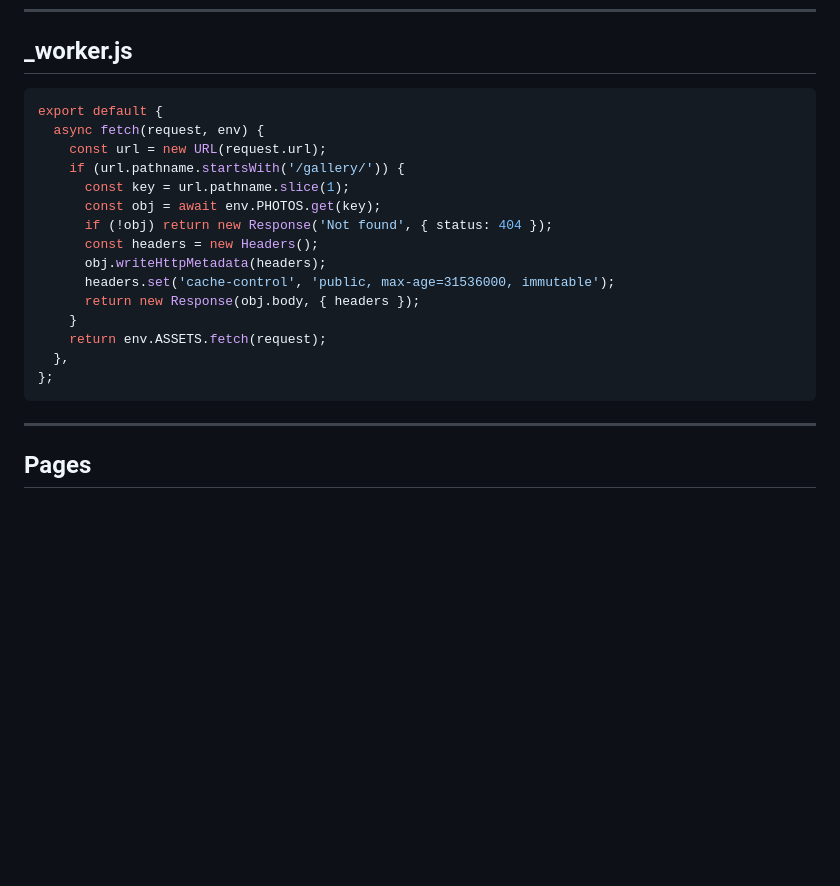
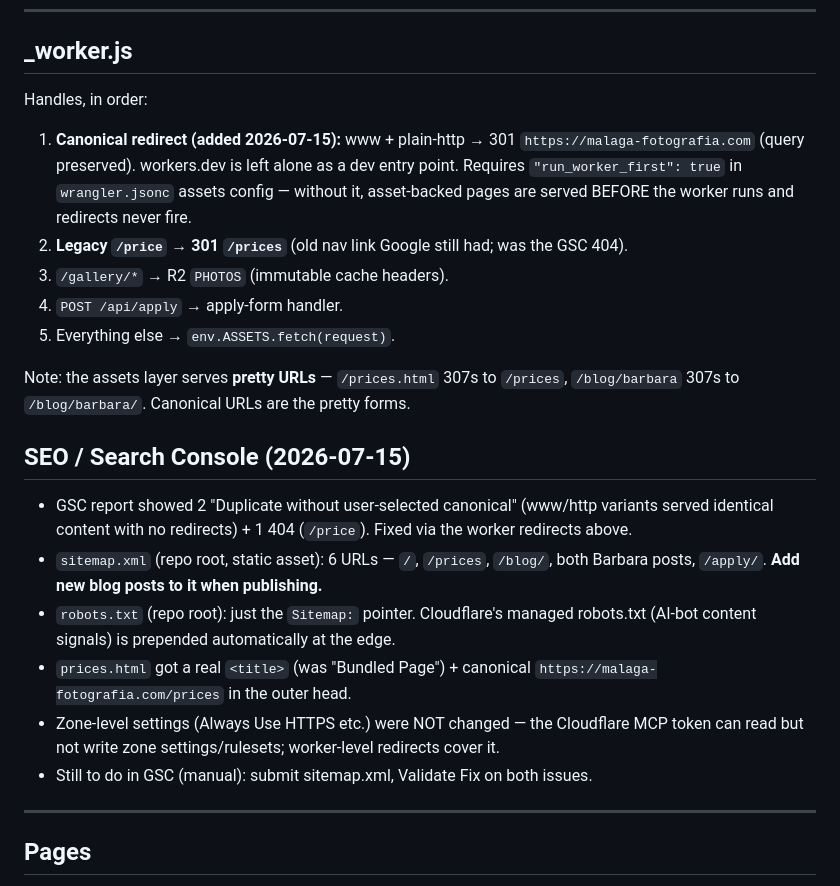
Before and after one commit to vorkos/malaga-fotografia, a Markdown page: .agent/context.md, the part around the change. GitHub-like rendering; blank space fills up the shorter version.

Commit message:
docs: record SEO/canonical setup in agent context
Co-Authored-By: Claude Fable 5 <noreply@anthropic.com>

````diff
--- a/.agent/context.md
+++ b/.agent/context.md
@@ -155,23 +155,37 @@ Rating tool was `rate.html` (served locally via `python3 -m http.server 8099`).
 
 ## _worker.js
 
-```js
-export default {
-  async fetch(request, env) {
-    const url = new URL(request.url);
-    if (url.pathname.startsWith('/gallery/')) {
-      const key = url.pathname.slice(1);
-      const obj = await env.PHOTOS.get(key);
-      if (!obj) return new Response('Not found', { status: 404 });
-      const headers = new Headers();
-      obj.writeHttpMetadata(headers);
-      headers.set('cache-control', 'public, max-age=31536000, immutable');
-      return new Response(obj.body, { headers });
-    }
-    return env.ASSETS.fetch(request);
-  },
-};
-```
+Handles, in order:
+1. **Canonical redirect (added 2026-07-15):** www + plain-http → 301
+   `https://malaga-fotografia.com` (query preserved). workers.dev is left alone
+   as a dev entry point. Requires `"run_worker_first": true` in
+   `wrangler.jsonc` assets config — without it, asset-backed pages are served
+   BEFORE the worker runs and redirects never fire.
+2. **Legacy `/price` → 301 `/prices`** (old nav link Google still had; was the
+   GSC 404).
+3. `/gallery/*` → R2 `PHOTOS` (immutable cache headers).
+4. `POST /api/apply` → apply-form handler.
+5. Everything else → `env.ASSETS.fetch(request)`.
+
+Note: the assets layer serves **pretty URLs** — `/prices.html` 307s to
+`/prices`, `/blog/barbara` 307s to `/blog/barbara/`. Canonical URLs are the
+pretty forms.
+
+## SEO / Search Console (2026-07-15)
+
+- GSC report showed 2 "Duplicate without user-selected canonical" (www/http
+  variants served identical content with no redirects) + 1 404 (`/price`).
+  Fixed via the worker redirects above.
+- `sitemap.xml` (repo root, static asset): 6 URLs — `/`, `/prices`, `/blog/`,
+  both Barbara posts, `/apply/`. **Add new blog posts to it when publishing.**
+- `robots.txt` (repo root): just the `Sitemap:` pointer. Cloudflare's managed
+  robots.txt (AI-bot content signals) is prepended automatically at the edge.
+- `prices.html` got a real `<title>` (was "Bundled Page") + canonical
+  `https://malaga-fotografia.com/prices` in the outer head.
+- Zone-level settings (Always Use HTTPS etc.) were NOT changed — the Cloudflare
+  MCP token can read but not write zone settings/rulesets; worker-level
+  redirects cover it.
+- Still to do in GSC (manual): submit sitemap.xml, Validate Fix on both issues.
 
 ---
 
````
